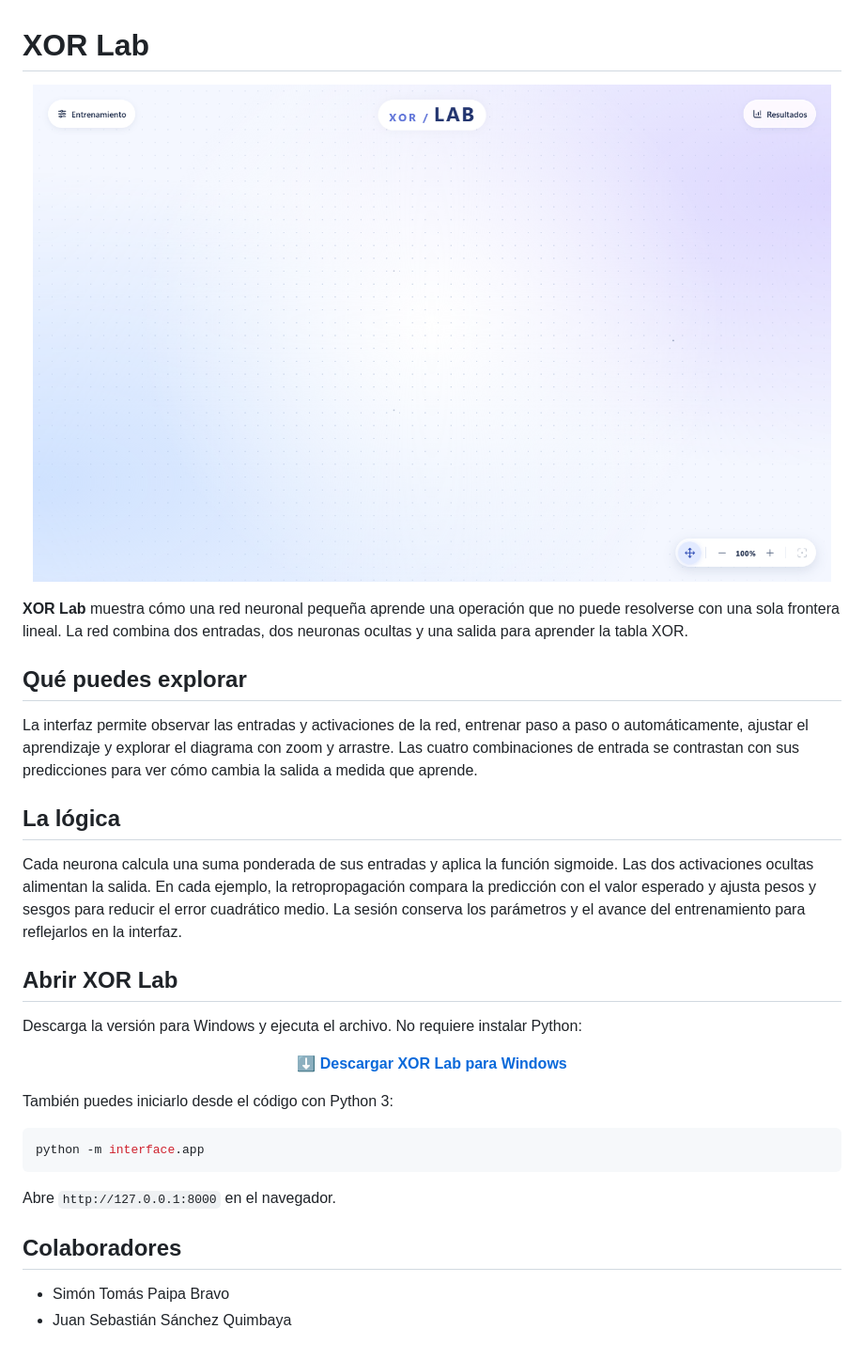
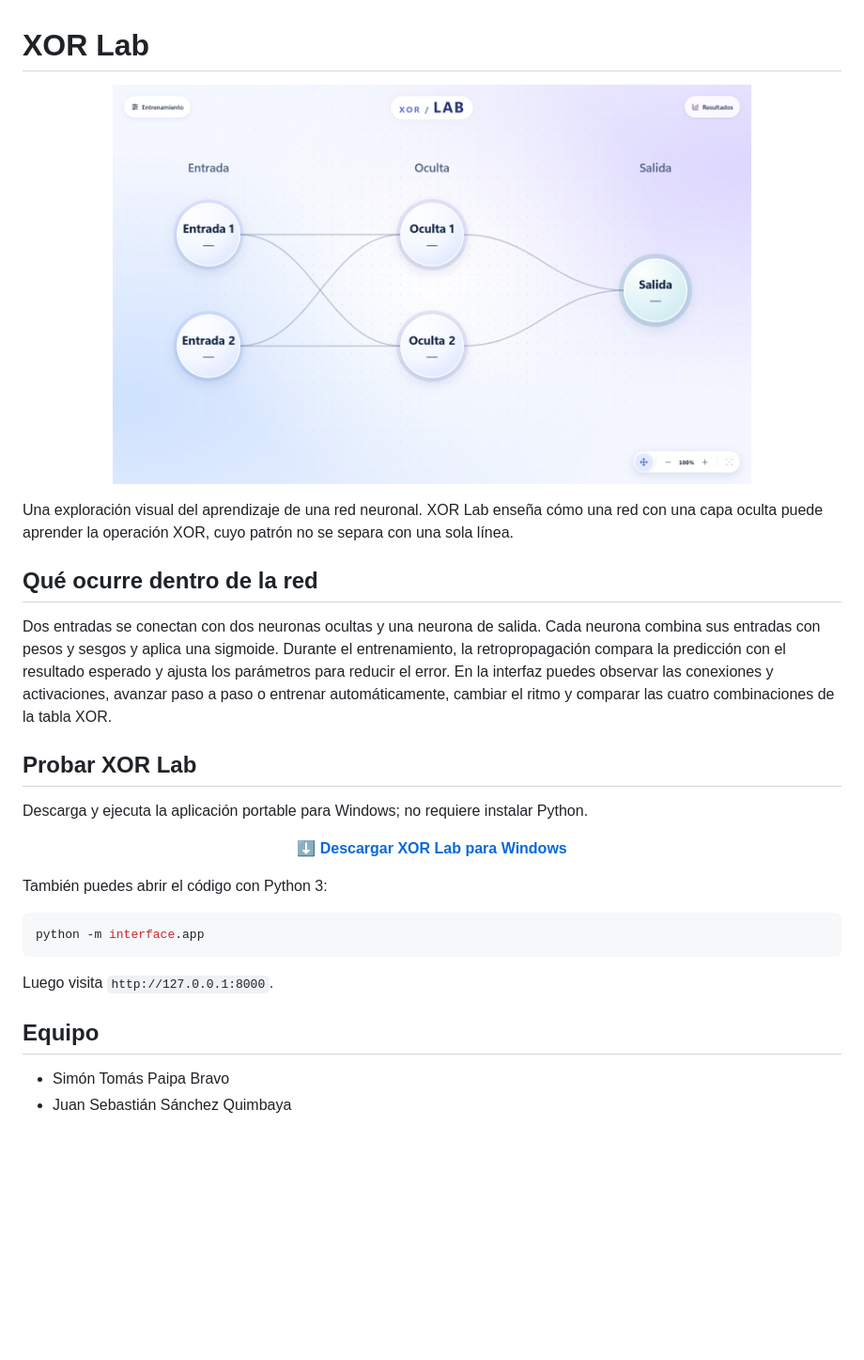
Before and after one commit to sebasjq/xor-neural-network, a Markdown page: README.md, the part around the change. Shown at 94% size. GitHub-like rendering; pictures changed too: docs/interfaz.png; blank space fills up the shorter version.

Commit message:
Mejora la guía visual y publica la descarga de XOR Lab

````diff
--- a/README.md
+++ b/README.md
@@ -1,32 +1,28 @@
 # XOR Lab
 
-<p align="center"><img src="docs/interfaz.png" width="850" alt="Interfaz interactiva de XOR Lab"></p>
+<p align="center"><img src="docs/interfaz.png" width="680" alt="Visualización de la red neuronal XOR"></p>
 
-**XOR Lab** muestra cómo una red neuronal pequeña aprende una operación que no puede resolverse con una sola frontera lineal. La red combina dos entradas, dos neuronas ocultas y una salida para aprender la tabla XOR.
+Una exploración visual del aprendizaje de una red neuronal. XOR Lab enseña cómo una red con una capa oculta puede aprender la operación XOR, cuyo patrón no se separa con una sola línea.
 
-## Qué puedes explorar
+## Qué ocurre dentro de la red
 
-La interfaz permite observar las entradas y activaciones de la red, entrenar paso a paso o automáticamente, ajustar el aprendizaje y explorar el diagrama con zoom y arrastre. Las cuatro combinaciones de entrada se contrastan con sus predicciones para ver cómo cambia la salida a medida que aprende.
+Dos entradas se conectan con dos neuronas ocultas y una neurona de salida. Cada neurona combina sus entradas con pesos y sesgos y aplica una sigmoide. Durante el entrenamiento, la retropropagación compara la predicción con el resultado esperado y ajusta los parámetros para reducir el error. En la interfaz puedes observar las conexiones y activaciones, avanzar paso a paso o entrenar automáticamente, cambiar el ritmo y comparar las cuatro combinaciones de la tabla XOR.
 
-## La lógica
+## Probar XOR Lab
 
-Cada neurona calcula una suma ponderada de sus entradas y aplica la función sigmoide. Las dos activaciones ocultas alimentan la salida. En cada ejemplo, la retropropagación compara la predicción con el valor esperado y ajusta pesos y sesgos para reducir el error cuadrático medio. La sesión conserva los parámetros y el avance del entrenamiento para reflejarlos en la interfaz.
-
-## Abrir XOR Lab
-
-Descarga la versión para Windows y ejecuta el archivo. No requiere instalar Python:
+Descarga y ejecuta la aplicación portable para Windows; no requiere instalar Python.
 
 <p align="center"><a href="https://github.com/sebasjq/xor-neural-network/releases/latest/download/XOR-Lab-1.0.0-portable.exe"><strong>⬇ Descargar XOR Lab para Windows</strong></a></p>
 
-También puedes iniciarlo desde el código con Python 3:
+También puedes abrir el código con Python 3:
 
 ```bash
 python -m interface.app
 ```
 
-Abre `http://127.0.0.1:8000` en el navegador.
+Luego visita `http://127.0.0.1:8000`.
 
-## Colaboradores
+## Equipo
 
 - Simón Tomás Paipa Bravo
 - Juan Sebastián Sánchez Quimbaya
````
